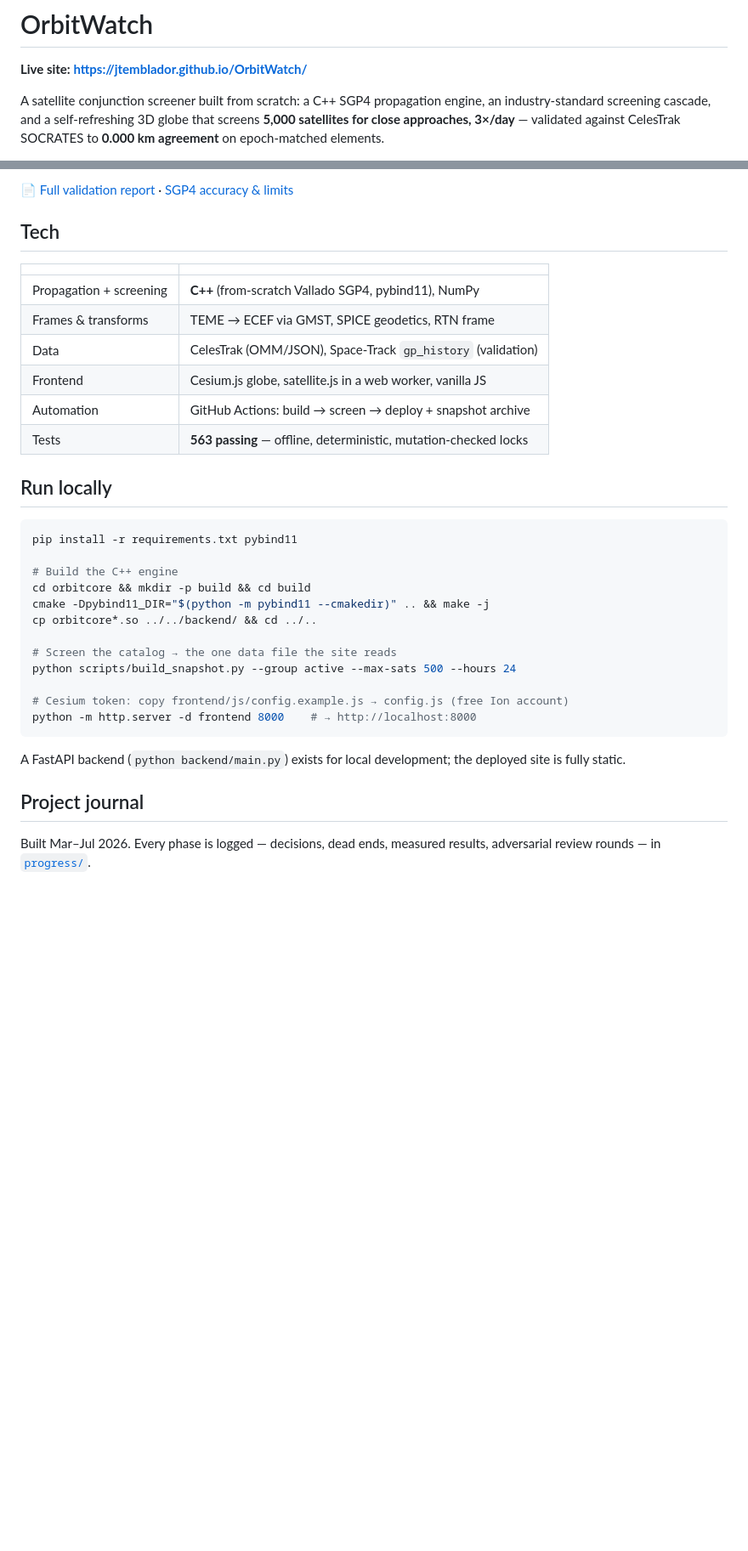
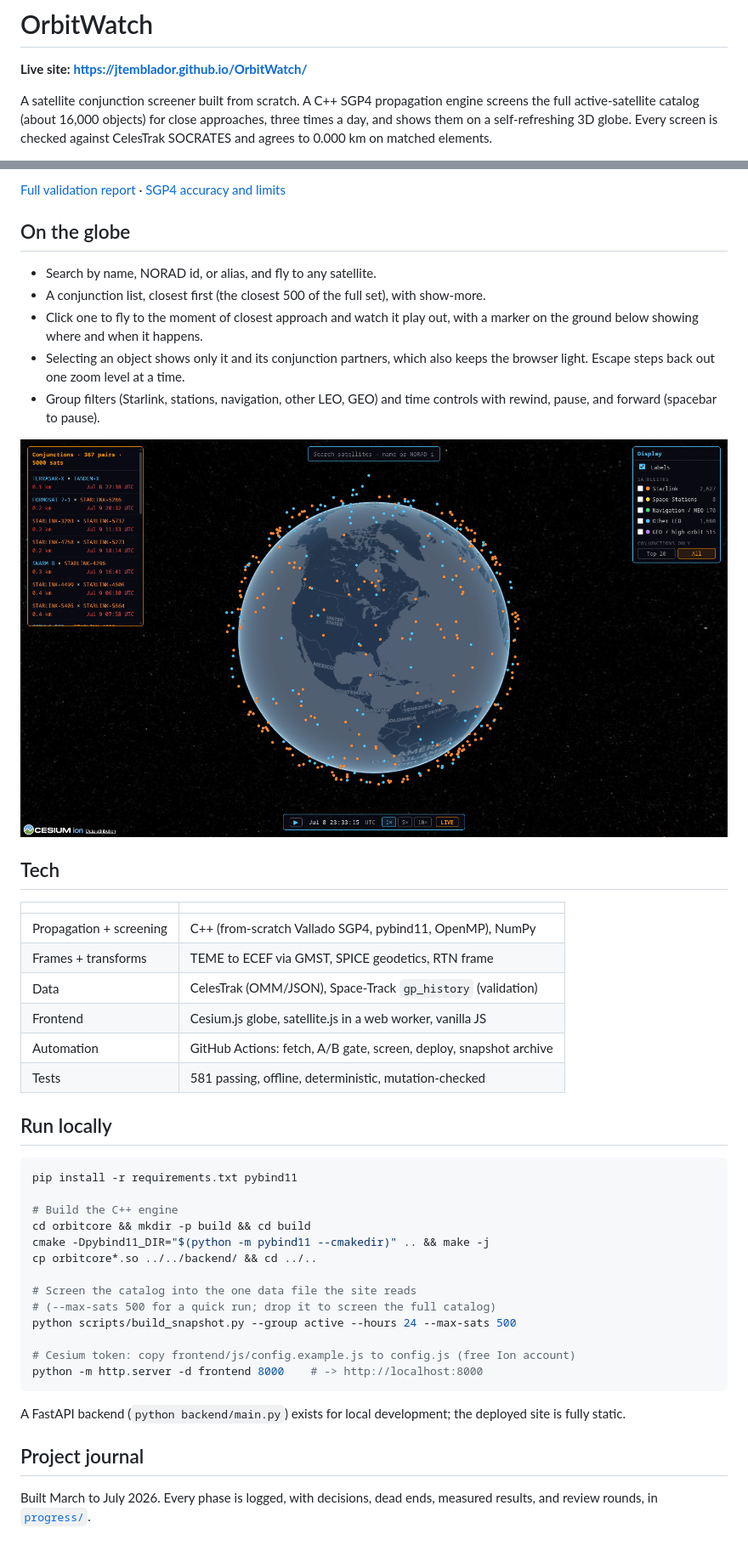
Before and after one commit to jtemblador/OrbitWatch, a Markdown page: README.md, 2 parts joined by grey strips. Shown at 85% size. GitHub-like rendering; blank space fills up the shorter version.

````diff
--- a/README.md
+++ b/README.md
@@ -2,8 +2,9 @@
 
 **Live site: https://jtemblador.github.io/OrbitWatch/**
 
-A satellite conjunction screener built from scratch: a C++ SGP4 propagation engine,
-an industry-standard screening cascade, and a self-refreshing 3D globe that
-screens **5,000 satellites for close approaches, 3×/day** — validated against
-CelesTrak SOCRATES to **0.000 km agreement** on epoch-matched elements.
+A satellite conjunction screener built from scratch. A C++ SGP4 propagation
+engine screens the full active-satellite catalog (about 16,000 objects) for
+close approaches, three times a day, and shows them on a self-refreshing 3D
+globe. Every screen is checked against CelesTrak SOCRATES and agrees to
+0.000 km on matched elements.
 
@@ -58,17 +91,31 @@ Vallado reference implementation.
 
-📄 [Full validation report](validation/socrates_report.md) ·
-[SGP4 accuracy & limits](validation/sgp4_uncertainty.md)
+[Full validation report](validation/socrates_report.md) ·
+[SGP4 accuracy and limits](validation/sgp4_uncertainty.md)
+
+## On the globe
+
+- Search by name, NORAD id, or alias, and fly to any satellite.
+- A conjunction list, closest first (the closest 500 of the full set), with
+  show-more.
+- Click one to fly to the moment of closest approach and watch it play out,
+  with a marker on the ground below showing where and when it happens.
+- Selecting an object shows only it and its conjunction partners, which also
+  keeps the browser light. Escape steps back out one zoom level at a time.
+- Group filters (Starlink, stations, navigation, other LEO, GEO) and time
+  controls with rewind, pause, and forward (spacebar to pause).
+
+![Live conjunction view on the globe](docs/img/live-conjunction-view.png)
 
 ## Tech
 
 | | |
 |---|---|
-| Propagation + screening | **C++** (from-scratch Vallado SGP4, pybind11), NumPy |
-| Frames & transforms | TEME → ECEF via GMST, SPICE geodetics, RTN frame |
+| Propagation + screening | C++ (from-scratch Vallado SGP4, pybind11, OpenMP), NumPy |
+| Frames + transforms | TEME to ECEF via GMST, SPICE geodetics, RTN frame |
 | Data | CelesTrak (OMM/JSON), Space-Track `gp_history` (validation) |
 | Frontend | Cesium.js globe, satellite.js in a web worker, vanilla JS |
-| Automation | GitHub Actions: build → screen → deploy + snapshot archive |
-| Tests | **563 passing** — offline, deterministic, mutation-checked locks |
+| Automation | GitHub Actions: fetch, A/B gate, screen, deploy, snapshot archive |
+| Tests | 581 passing, offline, deterministic, mutation-checked |
 
 ## Run locally
 
@@ -80,17 +127,18 @@ cd orbitcore && mkdir -p build && cd build
 cmake -Dpybind11_DIR="$(python -m pybind11 --cmakedir)" .. && make -j
 cp orbitcore*.so ../../backend/ && cd ../..
 
-# Screen the catalog → the one data file the site reads
-python scripts/build_snapshot.py --group active --max-sats 500 --hours 24
+# Screen the catalog into the one data file the site reads
+# (--max-sats 500 for a quick run; drop it to screen the full catalog)
+python scripts/build_snapshot.py --group active --hours 24 --max-sats 500
 
-# Cesium token: copy frontend/js/config.example.js → config.js (free Ion account)
-python -m http.server -d frontend 8000    # → http://localhost:8000
+# Cesium token: copy frontend/js/config.example.js to config.js (free Ion account)
+python -m http.server -d frontend 8000    # -> http://localhost:8000
 ```
 
-A FastAPI backend (`python backend/main.py`) exists for local development;
-the deployed site is fully static.
+A FastAPI backend (`python backend/main.py`) exists for local development; the
+deployed site is fully static.
 
 ## Project journal
 
-Built Mar–Jul 2026. Every phase is logged — decisions, dead ends, measured
-results, adversarial review rounds — in [`progress/`](progress/roadmap.md).
+Built March to July 2026. Every phase is logged, with decisions, dead ends,
+measured results, and review rounds, in [`progress/`](progress/roadmap.md).
````
Also changed, not shown: other parts of README.md (+62 -30 lines), CLAUDE.md (+1 -1 lines), PROJECT_PLAN.md (+4 -3 lines).
